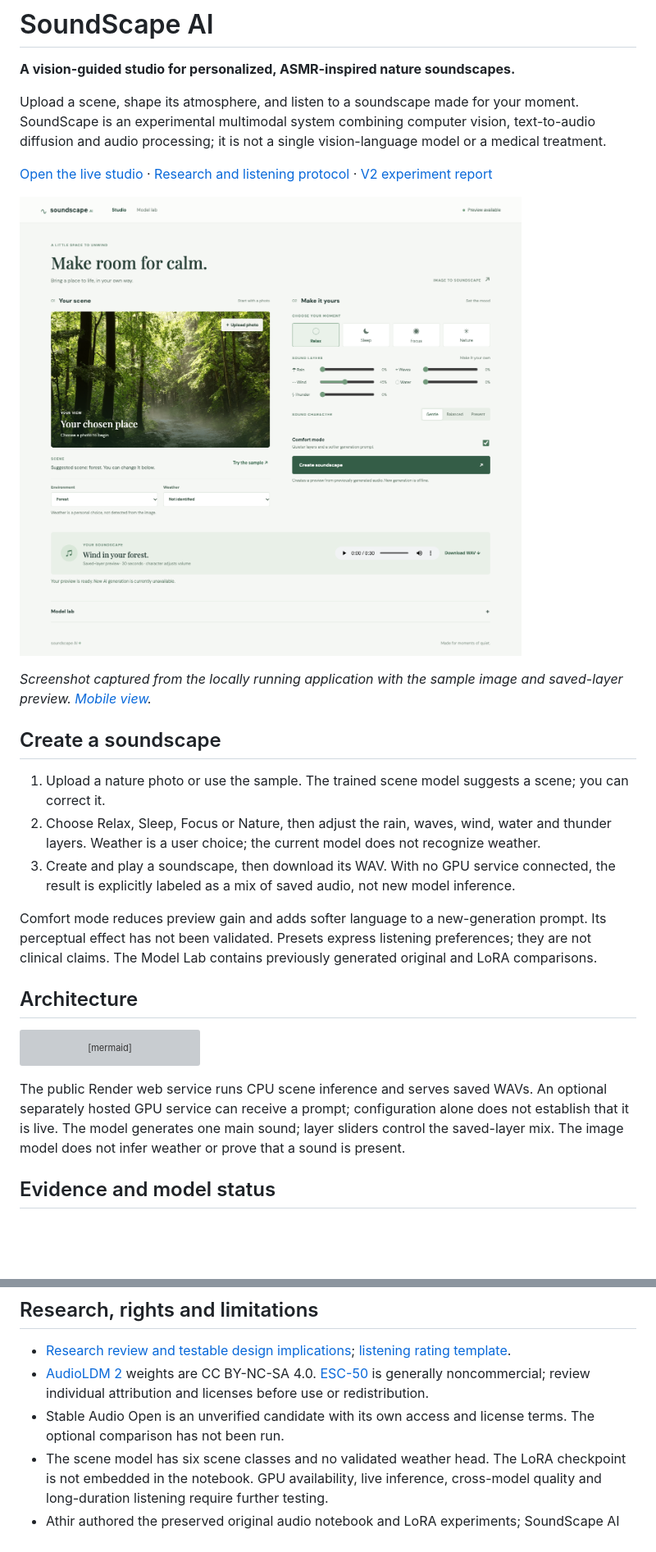
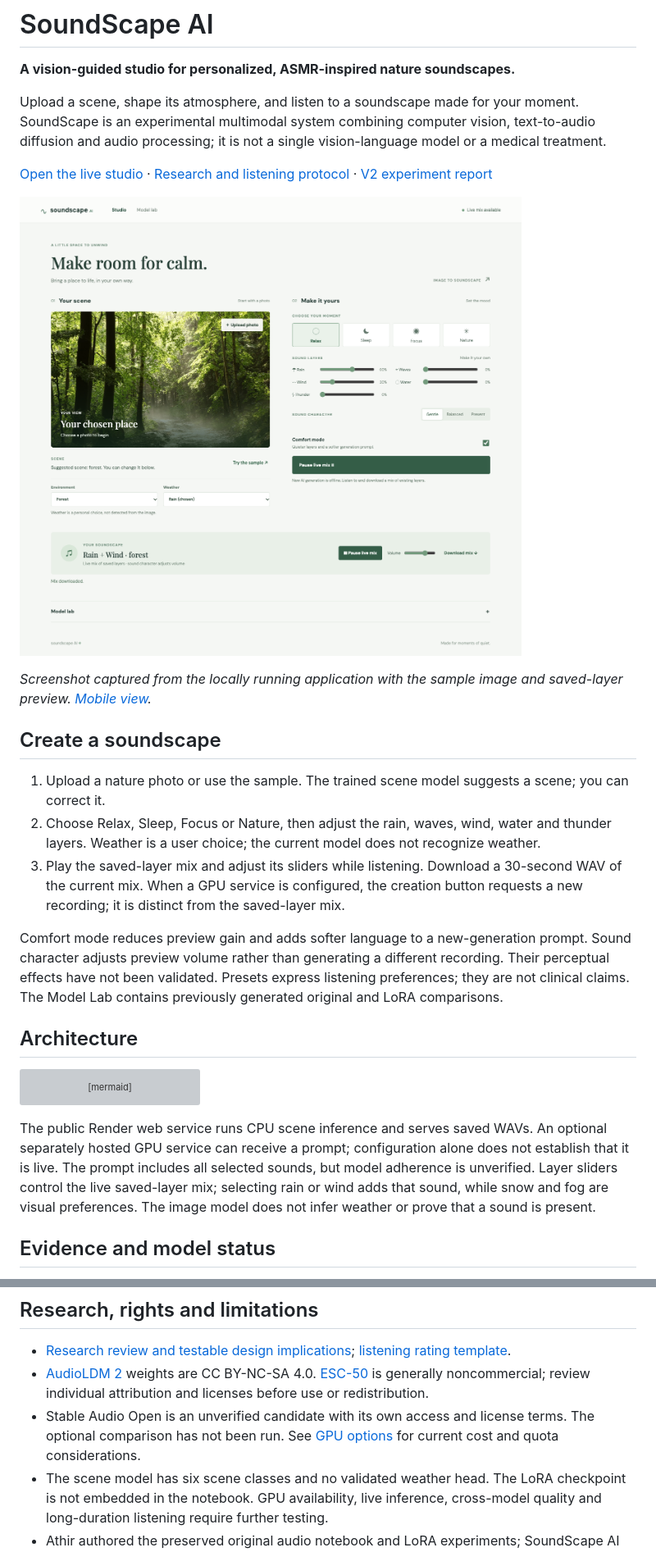
Before and after one commit to LeenAlaslani/SoundScape-AI, a Markdown page: README.md, 2 parts joined by grey strips. Shown at 82% size. Rendered like a GitHub page; pictures changed too: docs/images/studio-desktop.png; blank space fills up the shorter version; grey boxes are pictures that could not be loaded.

Commit message:
Synchronize weather and live soundscape mixing

````diff
--- a/README.md
+++ b/README.md
@@ -14,9 +14,9 @@ Upload a scene, shape its atmosphere, and listen to a soundscape made for your m
 
 1. Upload a nature photo or use the sample. The trained scene model suggests a scene; you can correct it.
 2. Choose Relax, Sleep, Focus or Nature, then adjust the rain, waves, wind, water and thunder layers. Weather is a user choice; the current model does not recognize weather.
-3. Create and play a soundscape, then download its WAV. With no GPU service connected, the result is explicitly labeled as a mix of saved audio, not new model inference.
+3. Play the saved-layer mix and adjust its sliders while listening. Download a 30-second WAV of the current mix. When a GPU service is configured, the creation button requests a new recording; it is distinct from the saved-layer mix.
 
-Comfort mode reduces preview gain and adds softer language to a new-generation prompt. Its perceptual effect has not been validated. Presets express listening preferences; they are not clinical claims. The Model Lab contains previously generated original and LoRA comparisons.
+Comfort mode reduces preview gain and adds softer language to a new-generation prompt. Sound character adjusts preview volume rather than generating a different recording. Their perceptual effects have not been validated. Presets express listening preferences; they are not clinical claims. The Model Lab contains previously generated original and LoRA comparisons.
 
 ## Architecture
 
@@ -34,7 +34,7 @@ flowchart LR
     B --> O
 ```
 
-The public Render web service runs CPU scene inference and serves saved WAVs. An optional separately hosted GPU service can receive a prompt; configuration alone does not establish that it is live. The model generates one main sound; layer sliders control the saved-layer mix. The image model does not infer weather or prove that a sound is present.
+The public Render web service runs CPU scene inference and serves saved WAVs. An optional separately hosted GPU service can receive a prompt; configuration alone does not establish that it is live. The prompt includes all selected sounds, but model adherence is unverified. Layer sliders control the live saved-layer mix; selecting rain or wind adds that sound, while snow and fog are visual preferences. The image model does not infer weather or prove that a sound is present.
 
 ## Evidence and model status
 
@@ -63,6 +63,6 @@ node --check frontend/app.js
 
 - [Research review and testable design implications](docs/research/relaxation_soundscape_research.md); [listening rating template](listening_ratings_template.csv).
 - [AudioLDM 2](https://huggingface.co/cvssp/audioldm2) weights are CC BY-NC-SA 4.0. [ESC-50](https://github.com/karolpiczak/ESC-50) is generally noncommercial; review individual attribution and licenses before use or redistribution.
-- Stable Audio Open is an unverified candidate with its own access and license terms. The optional comparison has not been run.
+- Stable Audio Open is an unverified candidate with its own access and license terms. The optional comparison has not been run. See [GPU options](docs/architecture/gpu-options.md) for current cost and quota considerations.
 - The scene model has six scene classes and no validated weather head. The LoRA checkpoint is not embedded in the notebook. GPU availability, live inference, cross-model quality and long-duration listening require further testing.
 - Athir authored the preserved original audio notebook and LoRA experiments; SoundScape AI contributors built the vision, integration and V2 evaluation work. See [AUDIO_NOTEBOOK_FINDINGS.md](AUDIO_NOTEBOOK_FINDINGS.md) for attribution and results.
````
Also changed, not shown: docs/architecture/gpu-options.md (added, +9 -0 lines), docs/results/evaluation.md (+1 -1 lines), docs/images/studio-mobile.png, 5 other files.
